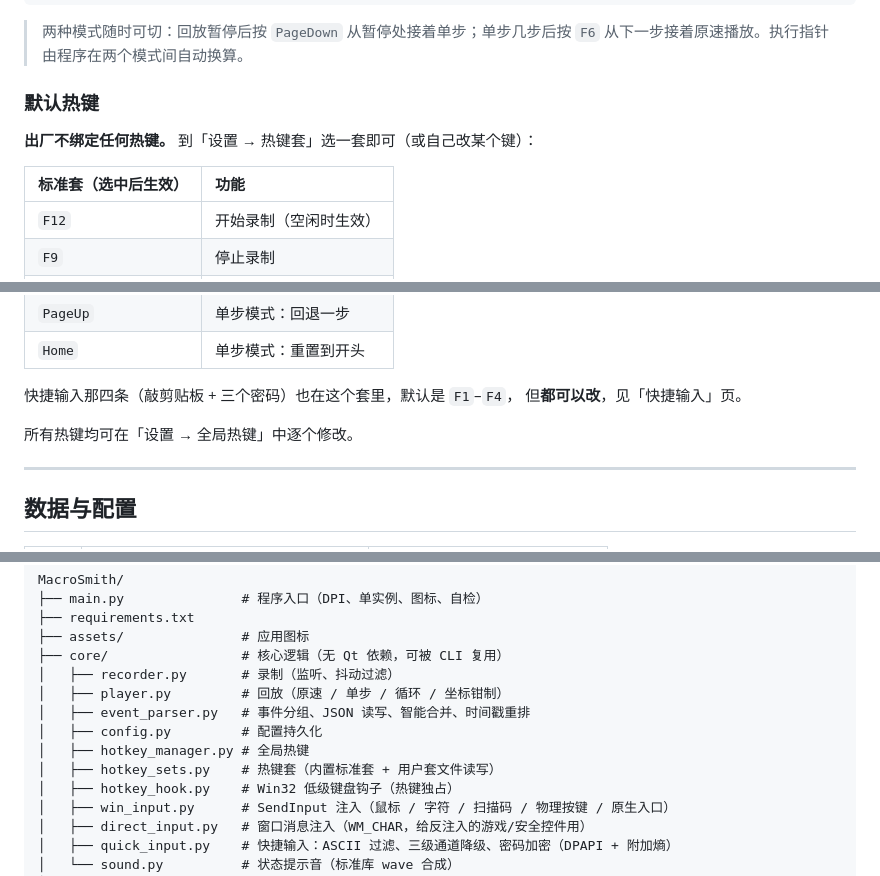
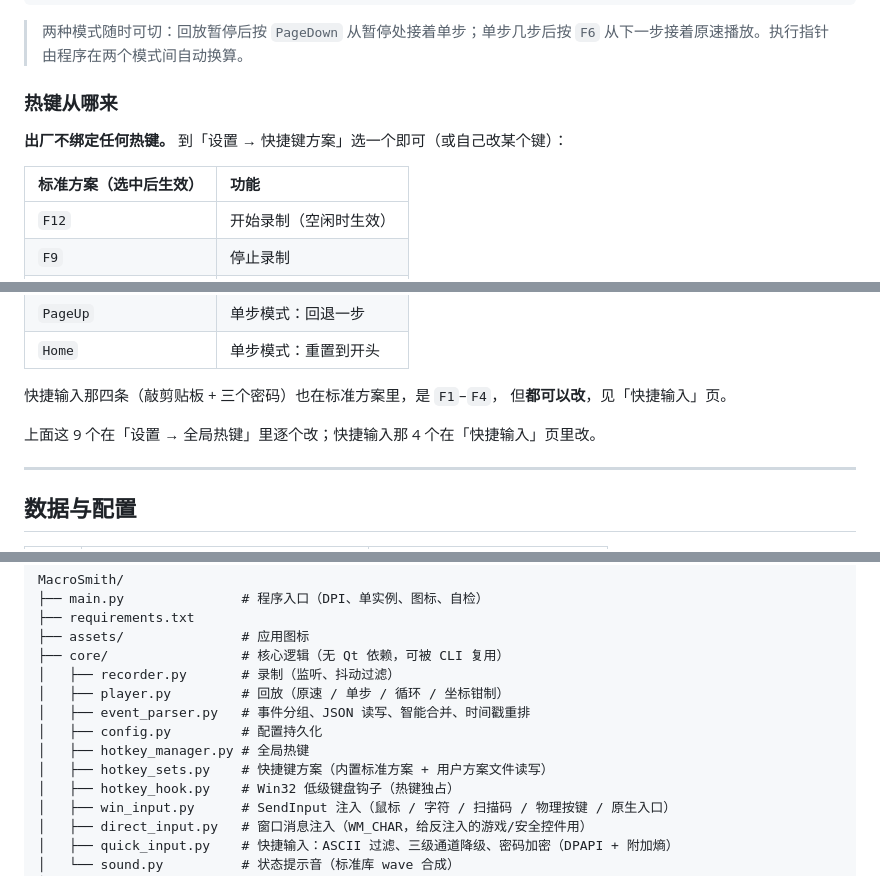
Before and after one commit to Shuaihuai9/MacroSmith, a Markdown page: README.md, 3 parts joined by grey strips. GitHub-like rendering.

```diff
--- a/README.md
+++ b/README.md
@@ -217,11 +217,11 @@ python main.py --script "C:\path\to\script.json"       # 启动即载入脚本
 > 两种模式随时可切：回放暂停后按 `PageDown` 从暂停处接着单步；单步几步后按 `F6`
 > 从下一步接着原速播放。执行指针由程序在两个模式间自动换算。
 
-### 默认热键
+### 热键从哪来
 
-**出厂不绑定任何热键。** 到「设置 → 热键套」选一套即可（或自己改某个键）：
+**出厂不绑定任何热键。** 到「设置 → 快捷键方案」选一个即可（或自己改某个键）：
 
-| 标准套（选中后生效） | 功能 |
+| 标准方案（选中后生效） | 功能 |
 | :--- | :--- |
 | `F12` | 开始录制（空闲时生效） |
 | `F9` | 停止录制 |
@@ -233,10 +233,10 @@ python main.py --script "C:\path\to\script.json"       # 启动即载入脚本
 | `PageUp` | 单步模式：回退一步 |
 | `Home` | 单步模式：重置到开头 |
 
-快捷输入那四条（敲剪贴板 + 三个密码）也在这个套里，默认是 `F1`–`F4`，
+快捷输入那四条（敲剪贴板 + 三个密码）也在标准方案里，是 `F1`–`F4`，
 但**都可以改**，见「快捷输入」页。
 
-所有热键均可在「设置 → 全局热键」中逐个修改。
+上面这 9 个在「设置 → 全局热键」里逐个改；快捷输入那 4 个在「快捷输入」页里改。
 
 ---
 
@@ -282,7 +282,7 @@ MacroSmith/
 │   ├── event_parser.py   # 事件分组、JSON 读写、智能合并、时间戳重排
 │   ├── config.py         # 配置持久化
 │   ├── hotkey_manager.py # 全局热键
-│   ├── hotkey_sets.py    # 热键套（内置标准套 + 用户套文件读写）
+│   ├── hotkey_sets.py    # 快捷键方案（内置标准方案 + 用户方案文件读写）
 │   ├── hotkey_hook.py    # Win32 低级键盘钩子（热键独占）
 │   ├── win_input.py      # SendInput 注入（鼠标 / 字符 / 扫描码 / 物理按键 / 原生入口）
 │   ├── direct_input.py   # 窗口消息注入（WM_CHAR，给反注入的游戏/安全控件用）
```
Also changed, not shown: other parts of README.md (+10 -10 lines), docs/screenshot-library.png, docs/screenshot-record.png, docs/screenshot-settings.png, docs/screenshot-steps.png, 10 other files.
